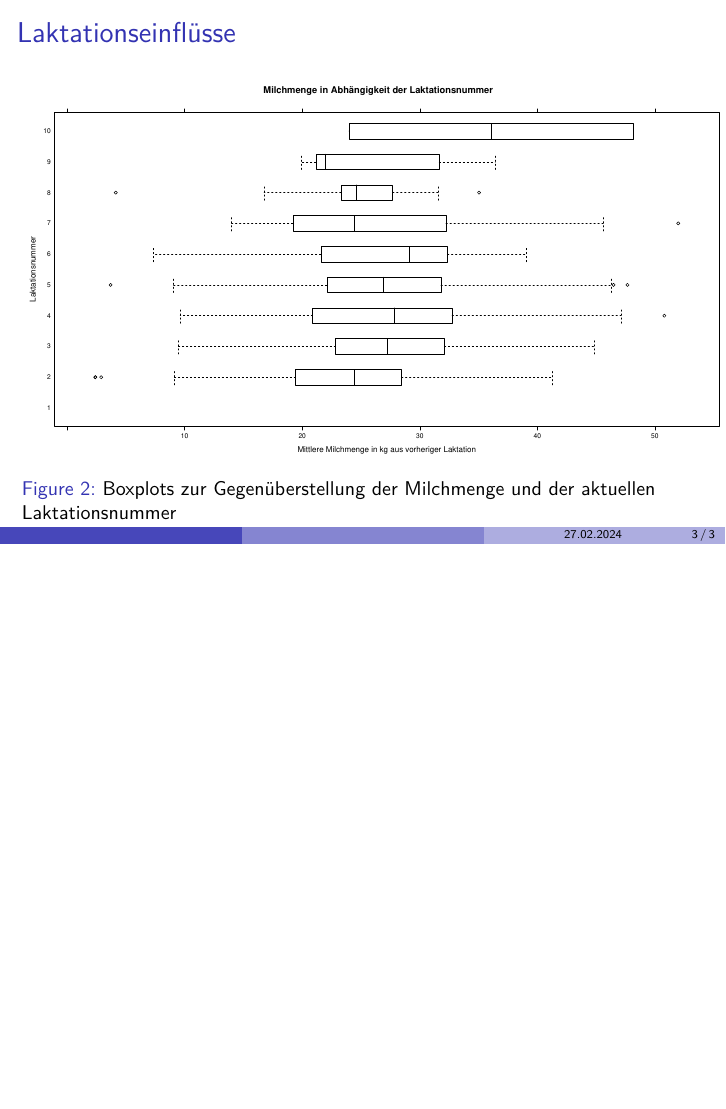
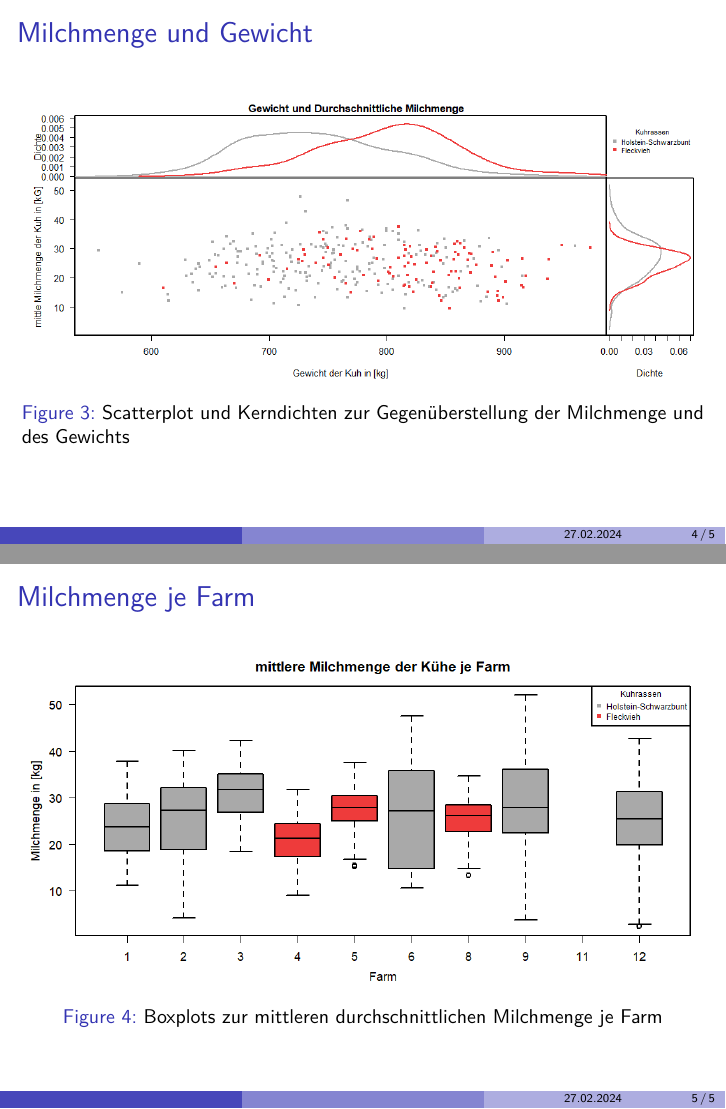
Before and after one commit to YannickMig/VKD_KFJY, LaTeX slides (Vortrag.tex): page 4 of 4 before the commit and pages 5 and 6 of 6 after it, the two joined at a grey line, the shorter picture padded with empty space. Compiled offline with pdfLaTeX.

Commit message:
Florian Plots hinzugefügt
Ich habe jetzt erstmal den Scatter/Kerndichte Plot und den Boxplot hinzugefügt. Sollten wir am Ende zu vile Boxplots haben, kann ich den auch noch durch einen Barplot ersetzen.

```diff
--- a/Vortrag.tex
+++ b/Vortrag.tex
@@ -46,4 +46,27 @@
 			\caption{Boxplots zur Gegenüberstellung der Milchmenge und der aktuellen Laktationsnummer}
 		\end{figure}
 	\end{frame}
+
+    	\section{Milchmenge und Gewicht}
+	\begin{frame}
+		\frametitle{Milchmenge und Gewicht}
+		\begin{figure}[h]
+			\centering
+			\includegraphics[width=1\textwidth]{Scatter und Kerndichte Milchmenge~Gewicht.png}
+			\vspace{-0.6cm}
+			\caption{Scatterplot und Kerndichten zur Gegenüberstellung der Milchmenge und des Gewichts}
+		\end{figure}
+	\end{frame}
+
+    	\section{Milchmenge je Farm}
+	\begin{frame}
+		\frametitle{Milchmenge je Farm}
+		\begin{figure}[h]
+			\centering
+			\includegraphics[width=1\textwidth]{Boxplot Milch~Farm.png}
+			\vspace{-0.6cm}
+			\caption{Boxplots zur mittleren durchschnittlichen Milchmenge je Farm}
+		\end{figure}
+	\end{frame}
+
 \end{document}
```
